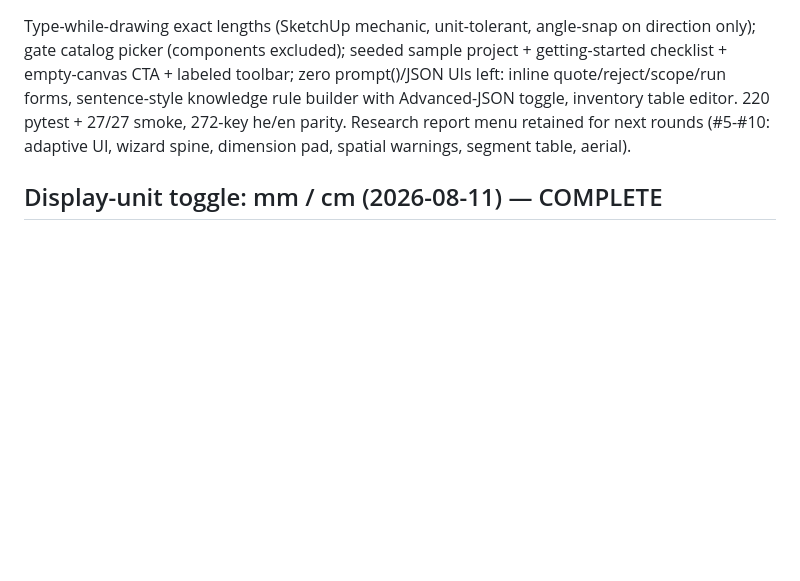
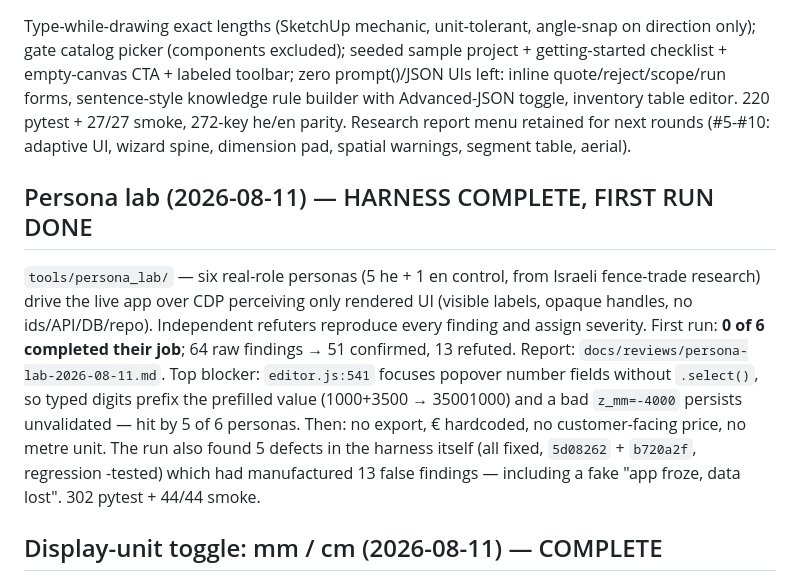
Before and after one commit to spicysauce1955-stack/BOM, a Markdown page: plan/current-status.md, the part around the change. Rendered like a GitHub page; blank space fills up the shorter version.

```diff
--- a/plan/current-status.md
+++ b/plan/current-status.md
@@ -66,6 +66,19 @@ with Advanced-JSON toggle, inventory table editor. 220 pytest + 27/27 smoke,
 272-key he/en parity. Research report menu retained for next rounds (#5-#10:
 adaptive UI, wizard spine, dimension pad, spatial warnings, segment table, aerial).
 
+## Persona lab (2026-08-11) — HARNESS COMPLETE, FIRST RUN DONE
+`tools/persona_lab/` — six real-role personas (5 he + 1 en control, from Israeli fence-trade
+research) drive the live app over CDP perceiving only rendered UI (visible labels, opaque
+handles, no ids/API/DB/repo). Independent refuters reproduce every finding and assign severity.
+First run: **0 of 6 completed their job**; 64 raw findings → 51 confirmed, 13 refuted.
+Report: `docs/reviews/persona-lab-2026-08-11.md`.
+Top blocker: `editor.js:541` focuses popover number fields without `.select()`, so typed digits
+prefix the prefilled value (1000+3500 → 35001000) and a bad `z_mm=-4000` persists unvalidated —
+hit by 5 of 6 personas. Then: no export, € hardcoded, no customer-facing price, no metre unit.
+The run also found 5 defects in the harness itself (all fixed, `5d08262` + `b720a2f`, regression
+-tested) which had manufactured 13 false findings — including a fake "app froze, data lost".
+302 pytest + 44/44 smoke.
+
 ## Display-unit toggle: mm / cm (2026-08-11) — COMPLETE
 User-selectable display unit in the header (persisted per browser, Hebrew מ"מ / ס"מ).
 New `js/units.js` is the only converter: `toDisplayValue`/`toMm` at every field boundary,
```
Also changed, not shown: docs/reviews/persona-lab-2026-08-11.md (added, +261 -0 lines).
